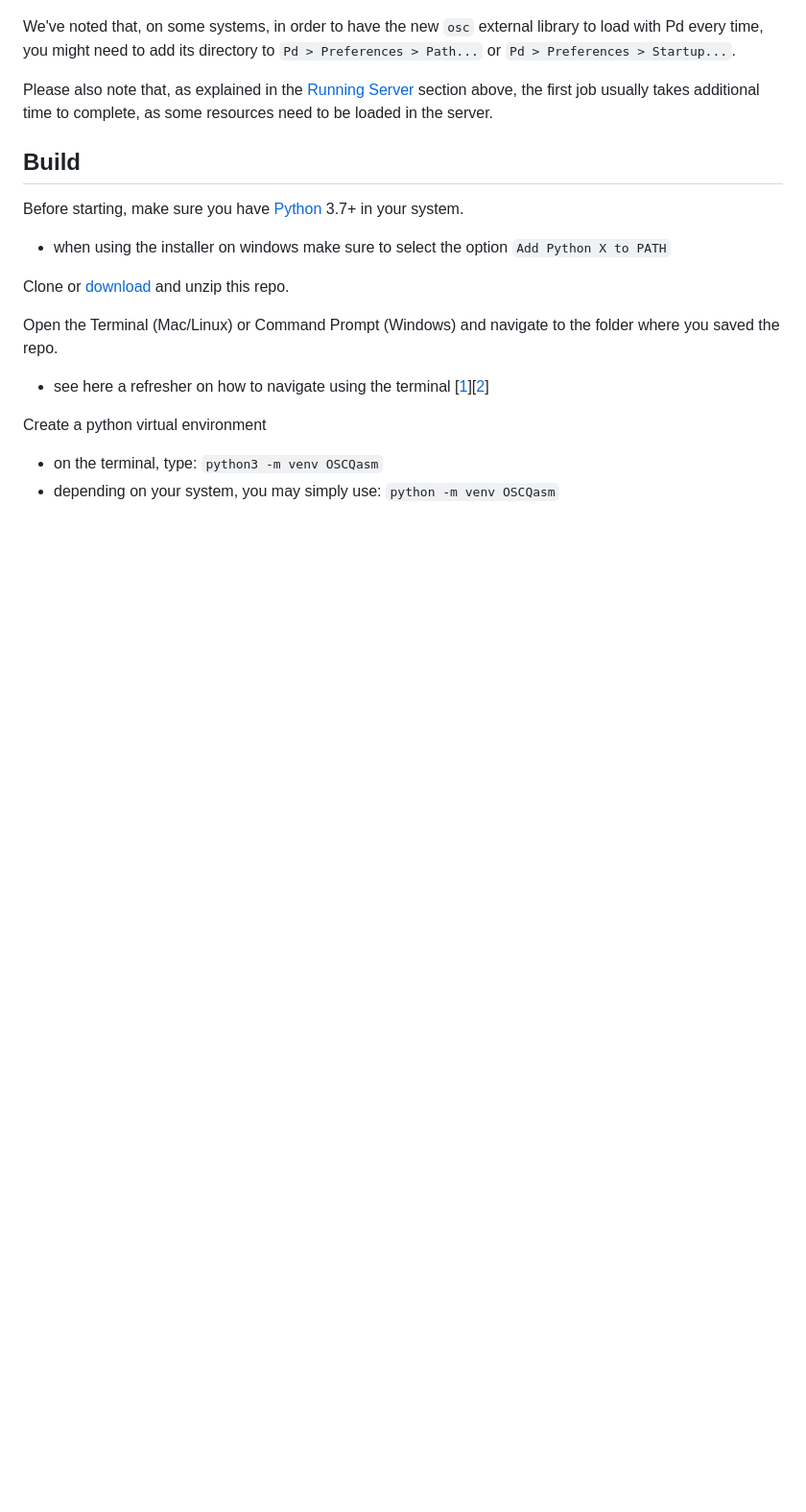
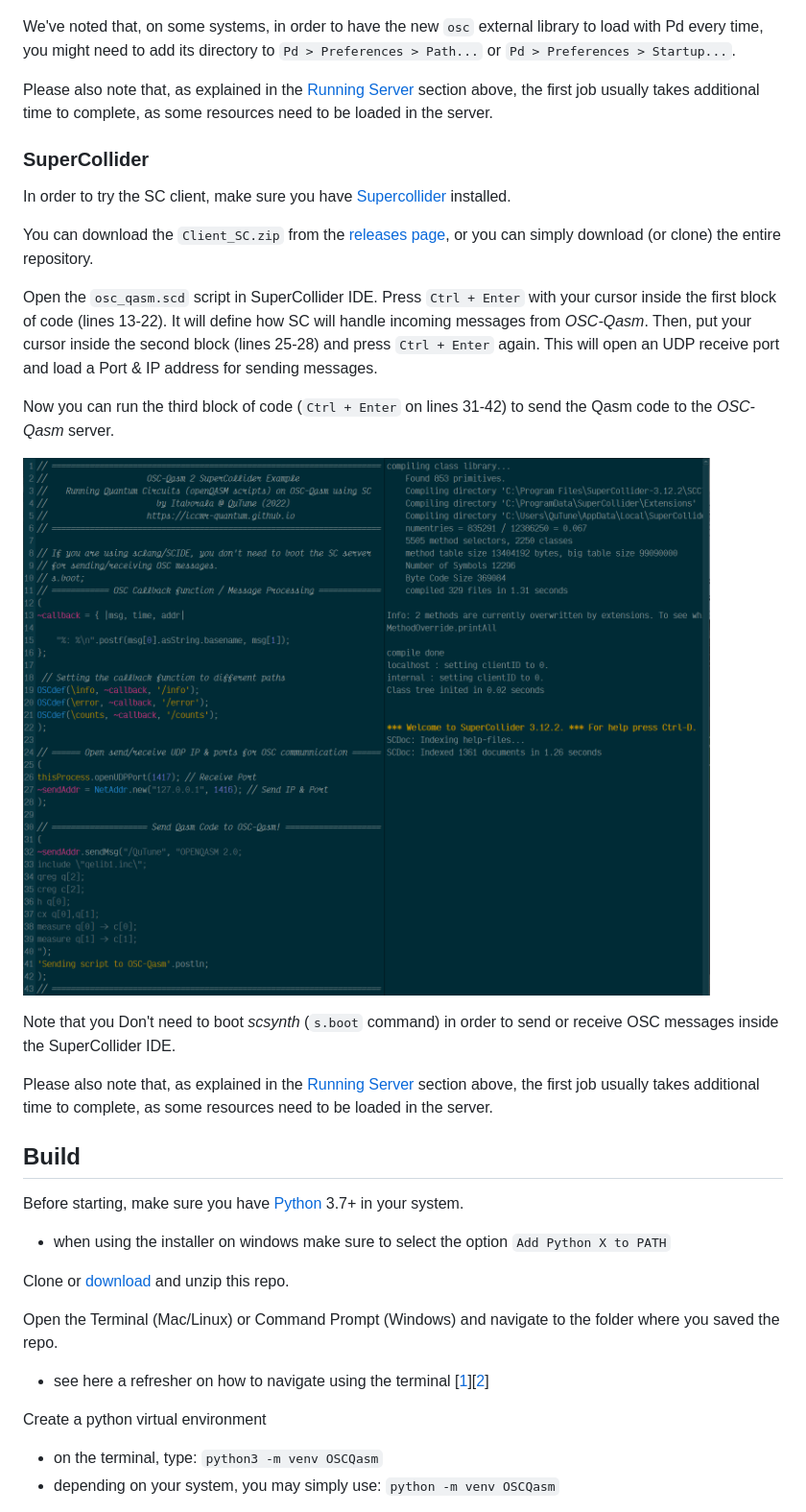
Before and after one commit to iccmr-quantum/OSC-Qasm, a Markdown page: README.md, the part around the change. Shown: that part at 96% size. GitHub-like rendering; pictures changed too: docs/imgs/osc_qasm-SC.PNG (added); blank space fills up the shorter version.

Commit message:
Update SC Client Documentation
This fixes #36

```diff
--- a/README.md
+++ b/README.md
@@ -253,6 +253,21 @@ We've noted that, on some systems, in order to have the new `osc` external libra
 
 Please also note that, as explained in the [Running Server](#running-server) section above, the first job usually takes additional time to complete, as some resources need to be loaded in the server.
 
+### SuperCollider
+In order to try the SC client, make sure you have [Supercollider]('https://supercollider.github.io/') installed.
+
+You can download the `Client_SC.zip` from the [releases page](https://github.com/iccmr-quantum/OSC-Qasm/releases), or you can simply download (or clone) the entire repository.
+
+Open the `osc_qasm.scd` script in SuperCollider IDE. Press `Ctrl + Enter` with your cursor inside the first block of code (lines 13-22). It will define how SC will handle incoming messages from _OSC-Qasm_. Then, put your cursor inside the second block (lines 25-28) and press `Ctrl + Enter` again. This will open an UDP receive port and load a Port & IP address for sending messages.
+
+Now you can run the third block of code (`Ctrl + Enter` on lines 31-42) to send the Qasm code to the _OSC-Qasm_ server.
+
+![osc_qasm-SC](docs/imgs/osc_qasm-SC.PNG)
+
+Note that you Don't need to boot _scsynth_ (`s.boot` command) in order to send or receive OSC messages inside the SuperCollider IDE.
+
+Please also note that, as explained in the [Running Server](#running-server) section above, the first job usually takes additional time to complete, as some resources need to be loaded in the server.
+
 ## Build
 Before starting, make sure you have [Python](https://www.python.org/) 3.7+ in your system.
 - when using the installer on windows make sure to select the option `Add Python X to PATH`
```
Also changed, not shown: 1 other file.
